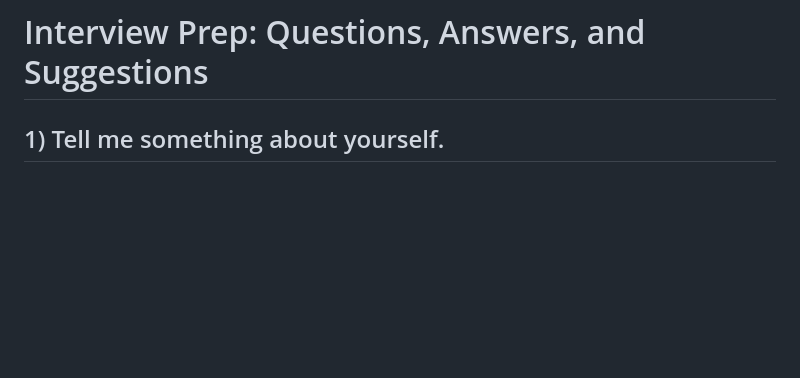
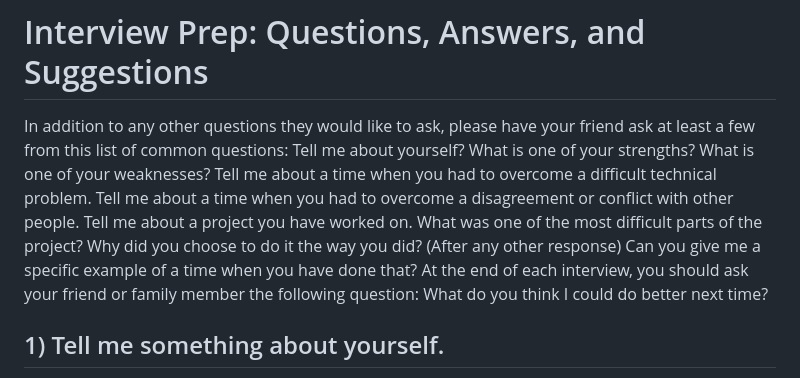
Before and after one commit to aheiner2001/Professional-Readiness, a Markdown page: interview_prep_questions_answers.md, the part around the change. Rendered like a GitHub page; blank space fills up the shorter version.

```diff
--- a/interview_prep_questions_answers.md
+++ b/interview_prep_questions_answers.md
@@ -1,4 +1,6 @@
 # Interview Prep: Questions, Answers, and Suggestions
+In addition to any other questions they would like to ask, please have your friend ask at least a few from this list of common questions: Tell me about yourself? What is one of your strengths? What is one of your weaknesses? Tell me about a time when you had to overcome a difficult technical problem. Tell me about a time when you had to overcome a disagreement or conflict with other people. Tell me about a project you have worked on. What was one of the most difficult parts of the project? Why did you choose to do it the way you did? (After any other response) Can you give me a specific example of a time when you have done that? At the end of each interview, you should ask your friend or family member the following question: What do you think I could do better next time?
+
 
 ## 1) Tell me something about yourself.
 - I’m a student who has spent the last several years balancing school and hands-on work.
```
